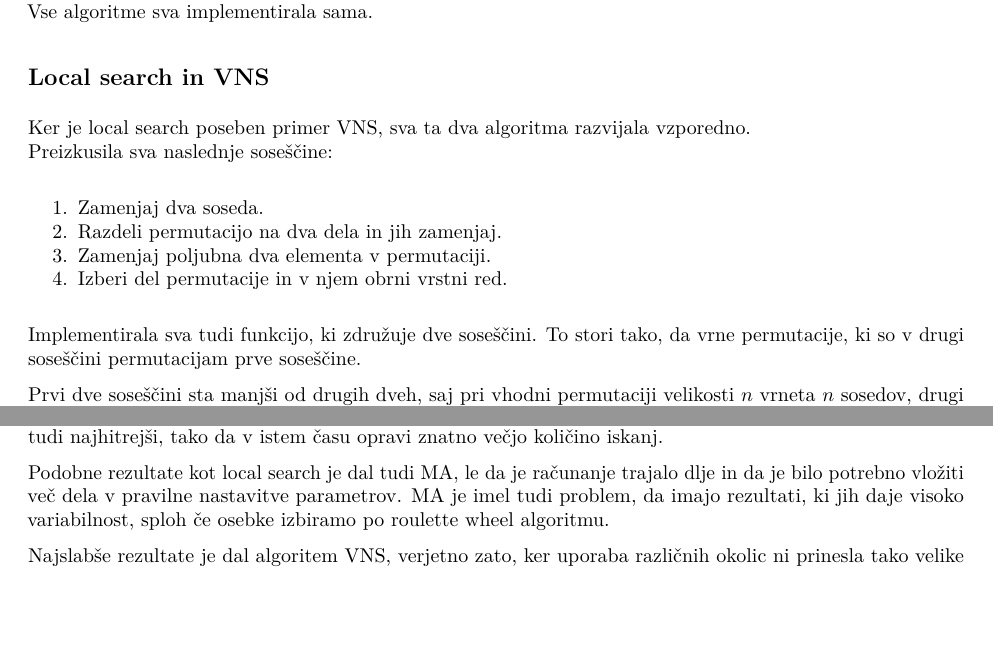
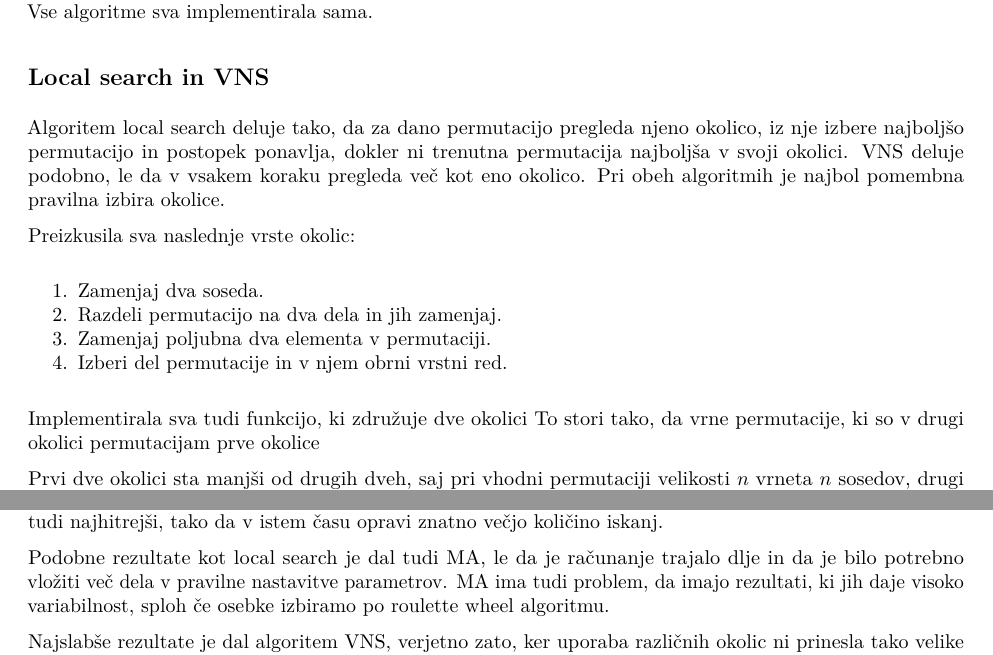
Before and after one commit to mtsch/rzhp-seminarska, an R Markdown document (report.rmd): two parts of pages 2 and 3 of 3, joined at a grey line, cut so that both start at the same text, the shorter picture padded with empty space. The pictures show the output file report.pdf that the author committed with the source.

Commit message:
odstavek o LS in VNS

```diff
--- a/report.rmd
+++ b/report.rmd
@@ -63,17 +63,22 @@ Vse algoritme sva implementirala sama.
 
 ## Local search in VNS
 
-Ker je local search poseben primer VNS, sva ta dva algoritma razvijala
-vzporedno.
-Preizkusila sva naslednje soseščine:
+Algoritem local search deluje tako, da za dano permutacijo pregleda njeno
+okolico, iz nje izbere najboljšo permutacijo in postopek ponavlja, dokler ni
+trenutna permutacija najboljša v svoji okolici. VNS deluje podobno, le da v
+vsakem koraku pregleda več kot eno okolico. Pri obeh algoritmih je najbol
+pomembna pravilna izbira okolice.
+
+Preizkusila sva naslednje vrste okolic:
 
 1. Zamenjaj dva soseda.
 2. Razdeli permutacijo na dva dela in jih zamenjaj.
 3. Zamenjaj poljubna dva elementa v permutaciji.
 4. Izberi del permutacije in v njem obrni vrstni red.
 
-Implementirala sva tudi funkcijo, ki združuje dve soseščini. To stori tako, da
-vrne permutacije, ki so v drugi soseščini permutacijam prve soseščine.
+Implementirala sva tudi funkcijo, ki združuje dve okolici To stori tako, da
+vrne permutacije, ki so v drugi okolici permutacijam prve okolice
 
-Prvi dve soseščini sta manjši od drugih dveh, saj pri vhodni permutaciji
-velikosti $n$ vrneta $n$ sosedov, drugi dve pa $n^2$. Zaradi pre velikih okolic
+Prvi dve okolici sta manjši od drugih dveh, saj pri vhodni permutaciji velikosti
+$n$ vrneta $n$ sosedov, drugi dve pa $n^2$. Zaradi pre velikih okolic teh dveh
+nisva kombinirala z ostalimi.
@@ -142,8 +146,8 @@ najhitrejši, tako da v istem času opravi znatno večjo količino iskanj.
 
 Podobne rezultate kot local search je dal tudi MA, le da je računanje trajalo
 dlje in da je bilo potrebno vložiti več dela v pravilne nastavitve parametrov.
-MA je imel tudi problem, da imajo rezultati, ki jih daje visoko variabilnost,
-sploh če osebke izbiramo po roulette wheel algoritmu.
+MA ima tudi problem, da imajo rezultati, ki jih daje visoko variabilnost, sploh
+če osebke izbiramo po roulette wheel algoritmu.
 
 Najslabše rezultate je dal algoritem VNS, verjetno zato, ker uporaba različnih
 okolic ni prinesla tako velike izboljšave, kljub temu pa rezultat algoritma ni
```
Also changed, not shown: report.md (added), report.pdf, report.rmd (1 more changed lines).
